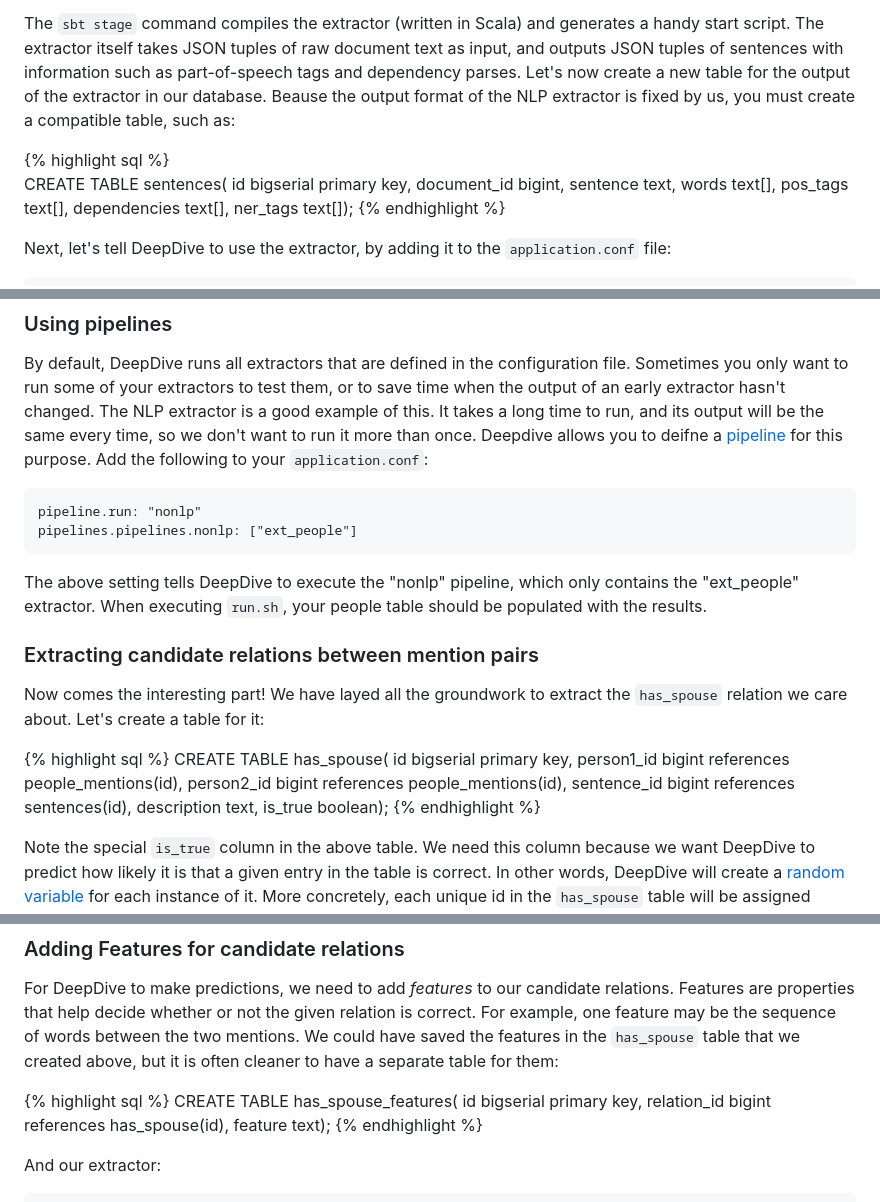
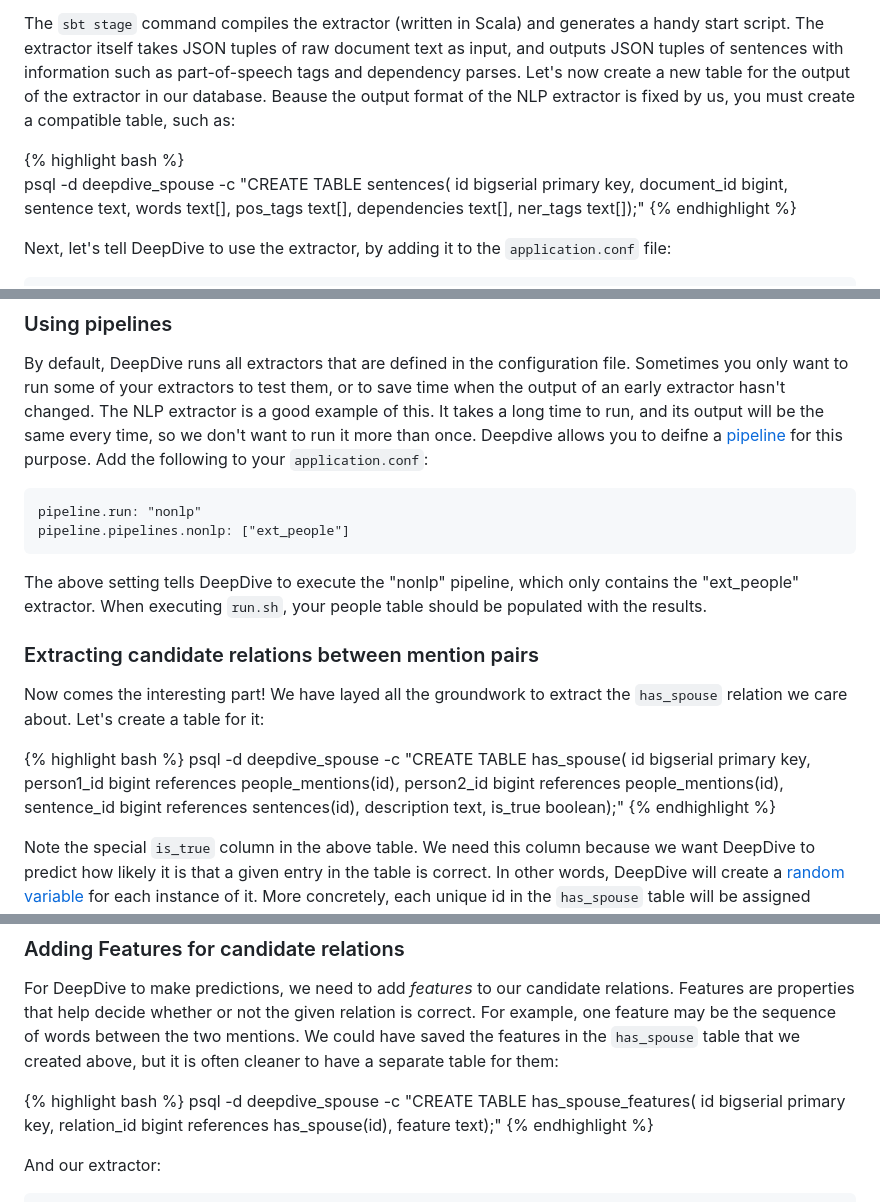
Before and after one commit to HazyResearch/deepdive, a Markdown page: doc/walkthrough.md, 3 parts joined by grey strips. GitHub-like rendering.

```diff
--- a/doc/walkthrough.md
+++ b/doc/walkthrough.md
@@ -130,15 +129,15 @@ The first step towards performing Entity and Relation Extraction is to extract n
 
 The `sbt stage` command compiles the extractor (written in Scala) and generates a handy start script. The extractor itself takes JSON tuples of raw document text as input, and outputs JSON tuples of sentences with information such as part-of-speech tags and dependency parses. Let's now create a new table for the output of the extractor in our database. Beause the output format of the NLP extractor is fixed by us, you must create a compatible table, such as:
 
-{% highlight sql %}
-CREATE TABLE sentences(
+{% highlight bash %}
+psql -d deepdive_spouse -c "CREATE TABLE sentences(
   id bigserial primary key,
   document_id bigint,
   sentence text,
   words text[],
   pos_tags text[],
   dependencies text[],
-  ner_tags text[]);
+  ner_tags text[]);"
 {% endhighlight %}
 
 
@@ -249,7 +248,7 @@ The `udf/ext_people.py` Python script takes sentences records as an input, and o
 By default, DeepDive runs all extractors that are defined in the configuration file. Sometimes you only want to run some of your extractors to test them, or to save time when the output of an early extractor hasn't changed. The NLP extractor is a good example of this. It takes a long time to run, and its output will be the same every time, so we don't want to run it more than once. Deepdive allows you to deifne a [pipeline](/doc/pipelines.html) for this purpose. Add the following to your `application.conf`:
 
     pipeline.run: "nonlp"
-    pipelines.pipelines.nonlp: ["ext_people"]
+    pipeline.pipelines.nonlp: ["ext_people"]
 
 The above setting tells DeepDive to execute the "nonlp" pipeline, which only contains the "ext_people" extractor. When executing `run.sh`, your people table should be populated with the results.
 
@@ -260,14 +259,14 @@ The above setting tells DeepDive to execute the "nonlp" pipeline, which only con
 
 Now comes the interesting part! We have layed all the groundwork to extract the `has_spouse` relation we care about. Let's create a table for it:
 
-{% highlight sql %}
-CREATE TABLE has_spouse(
+{% highlight bash %}
+psql -d deepdive_spouse -c "CREATE TABLE has_spouse(
   id bigserial primary key,
   person1_id bigint references people_mentions(id),
   person2_id bigint references people_mentions(id),
   sentence_id bigint references sentences(id),
   description text,
-  is_true boolean);
+  is_true boolean);"
 {% endhighlight %}
 
 Note the special `is_true` column in the above table. We need this column because we want DeepDive to predict how likely it is that a given entry in the table is correct. In other words, DeepDive will create a [random variable](/doc/general/probabilistic_inference.html) for each instance of it. More concretely, each unique id in the `has_spouse` table will be assigned random variable for its `is_true` column. Let's tell DeepDive to use the `is_true` column for probabilistic inference in the `application.conf`
@@ -356,11 +357,11 @@ We also need to add our new extractor to the pipeline:
 
 For DeepDive to make predictions, we need to add *features* to our candidate relations. Features are properties that help decide whether or not the given relation is correct. For example, one feature may be the sequence of words between the two mentions. We could have saved the features in the `has_spouse` table that we created above, but it is often cleaner to have a separate table for them:
 
-{% highlight sql %}
-CREATE TABLE has_spouse_features(
+{% highlight bash %}
+psql -d deepdive_spouse -c "CREATE TABLE has_spouse_features(
   id bigserial primary key,
   relation_id bigint references has_spouse(id),
-  feature text);
+  feature text);"
 {% endhighlight %}
 
 And our extractor:
```
Also changed, not shown: other parts of doc/walkthrough.md (+59 -56 lines), doc/general/inference.md (+2 -2 lines), assets/walkthrough_has_spouse_is_true.png.
